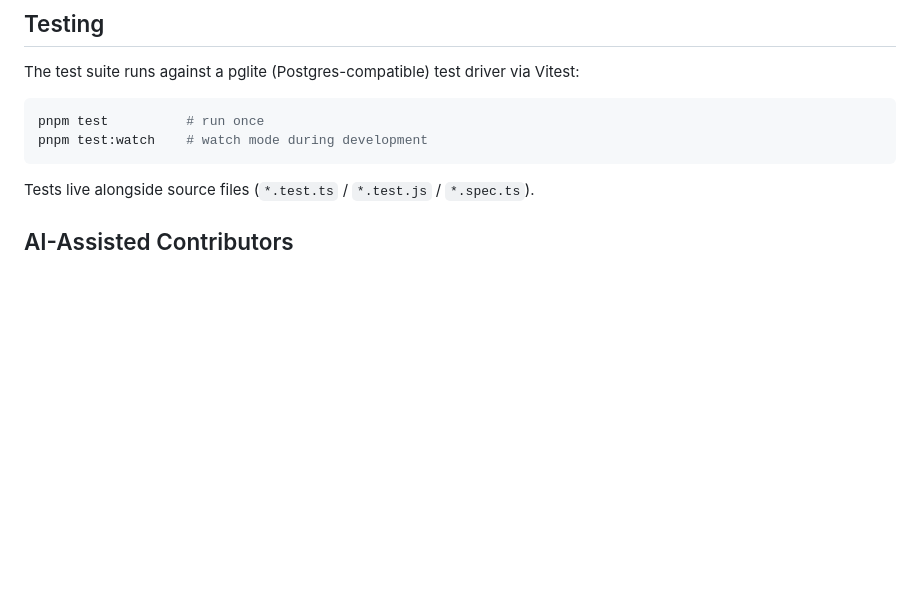
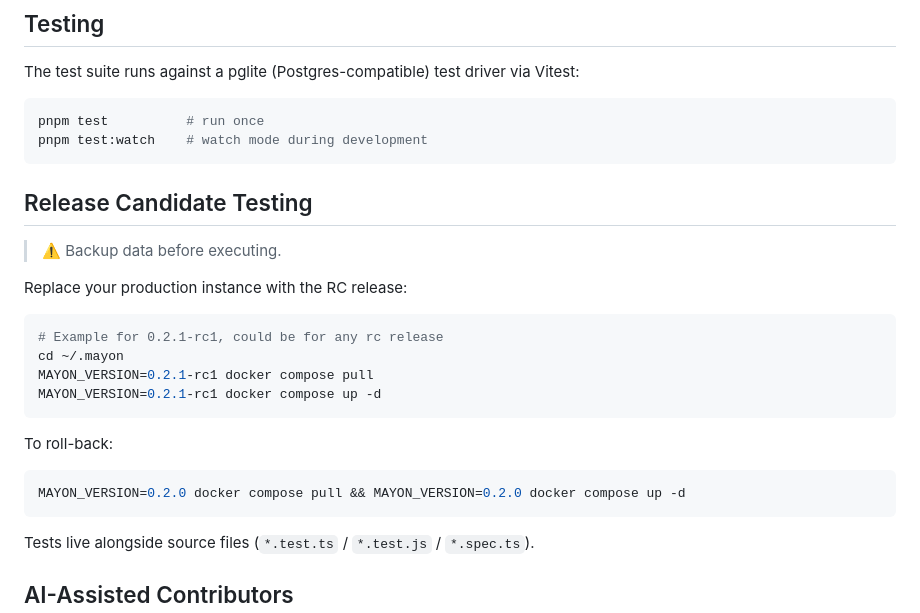
Before and after one commit to bendlikeabamboo/mayon, a Markdown page: CONTRIBUTING.md, the part around the change. GitHub-like rendering; blank space fills up the shorter version.

````diff
--- a/CONTRIBUTING.md
+++ b/CONTRIBUTING.md
@@ -87,6 +87,25 @@ pnpm test          # run once
 pnpm test:watch    # watch mode during development
 ```
 
+## Release Candidate Testing
+
+> ⚠️ Backup data before executing.
+
+Replace your production instance with the RC release:
+
+```sh
+# Example for 0.2.1-rc1, could be for any rc release
+cd ~/.mayon
+MAYON_VERSION=0.2.1-rc1 docker compose pull
+MAYON_VERSION=0.2.1-rc1 docker compose up -d
+```
+
+To roll-back:
+
+```sh
+MAYON_VERSION=0.2.0 docker compose pull && MAYON_VERSION=0.2.0 docker compose up -d
+```
+
 Tests live alongside source files (`*.test.ts` / `*.test.js` / `*.spec.ts`).
 
 ## AI-Assisted Contributors
````
Also changed, not shown: README.md (+28 -0 lines).
